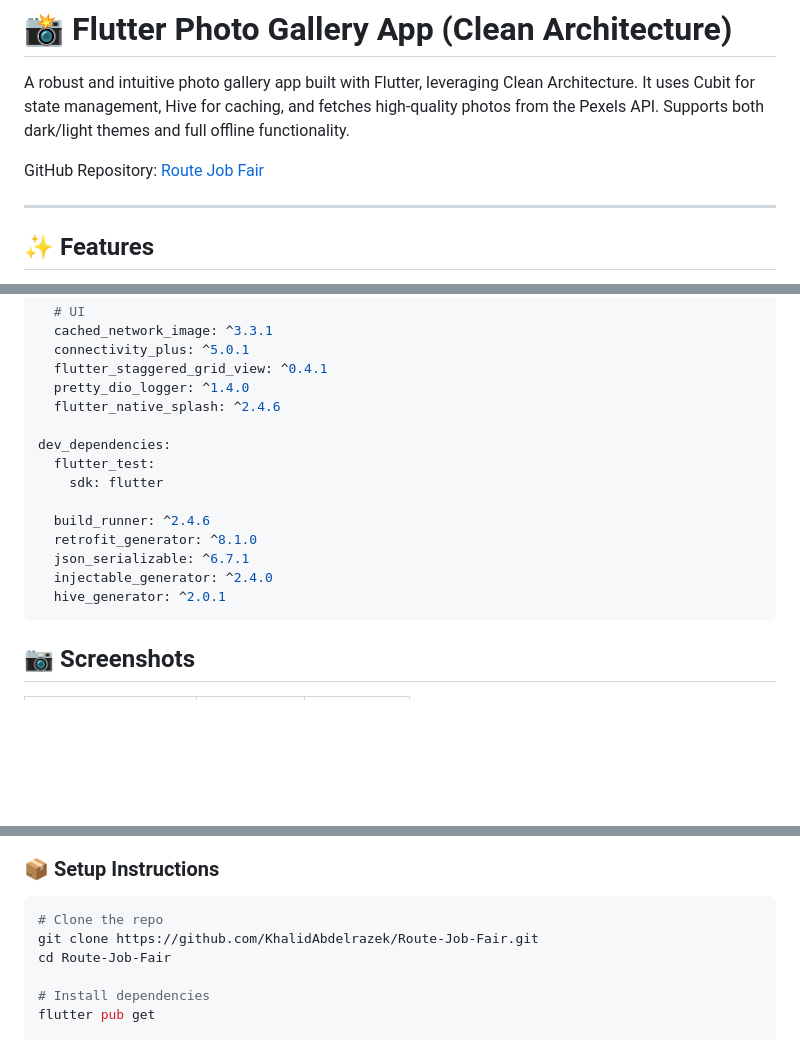
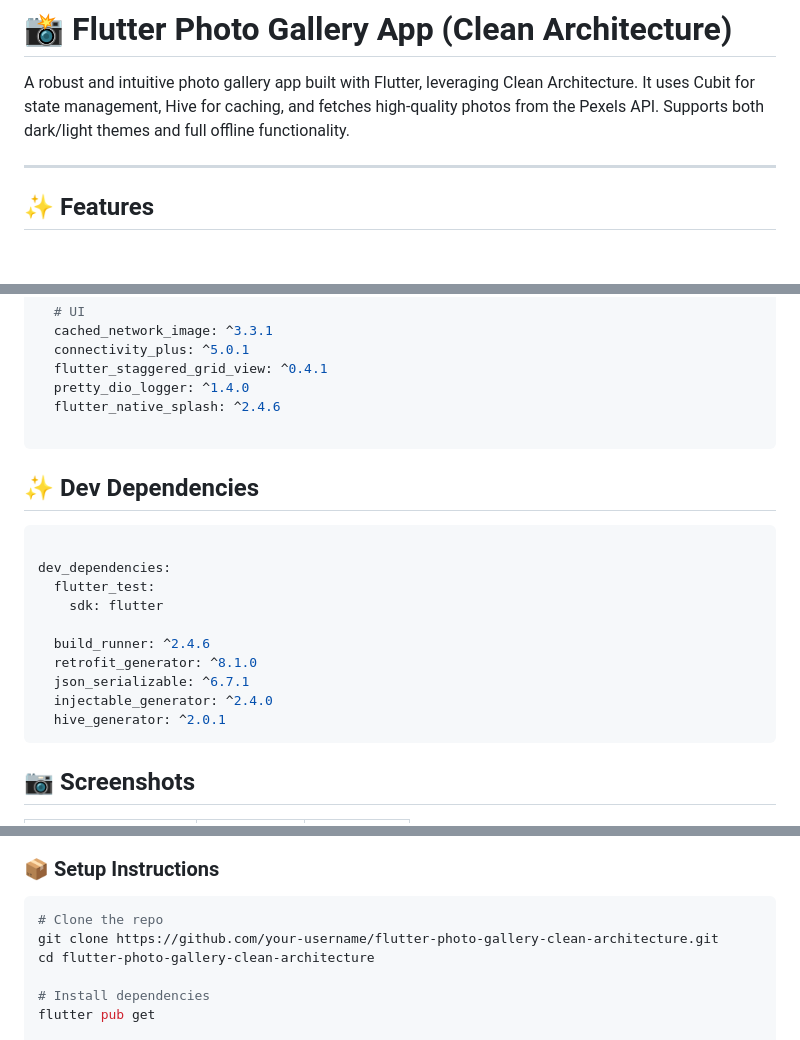
Before and after one commit to KhalidAbdelrazek/Route-Job-Fair, a Markdown page: README.md, 3 parts joined by grey strips. GitHub-like rendering; blank space fills up the shorter version.

````diff
--- a/README.md
+++ b/README.md
@@ -1,8 +1,6 @@
 # 📸 Flutter Photo Gallery App (Clean Architecture)
 
 A robust and intuitive photo gallery app built with Flutter, leveraging Clean Architecture. It uses Cubit for state management, Hive for caching, and fetches high-quality photos from the Pexels API. Supports both dark/light themes and full offline functionality.
-
-GitHub Repository: [Route Job Fair](https://github.com/KhalidAbdelrazek/Route-Job-Fair)
 
 ---
 
@@ -101,6 +102,11 @@ dependencies:
   pretty_dio_logger: ^1.4.0
   flutter_native_splash: ^2.4.6
 
+```
+## ✨ Dev Dependencies
+
+```yaml
+
 dev_dependencies:
   flutter_test:
     sdk: flutter
@@ -112,6 +118,7 @@ dev_dependencies:
   hive_generator: ^2.0.1
 ```
 
+
 ## 📷 Screenshots
 
 | Description             | Light Mode                                                                | Dark Mode                                                                 |
@@ -138,8 +147,8 @@ dev_dependencies:
 
 ```bash
 # Clone the repo
-git clone https://github.com/KhalidAbdelrazek/Route-Job-Fair.git
-cd Route-Job-Fair
+git clone https://github.com/your-username/flutter-photo-gallery-clean-architecture.git
+cd flutter-photo-gallery-clean-architecture
 
 # Install dependencies
 flutter pub get
````
Also changed, not shown: other parts of README.md (+7 -3 lines).
